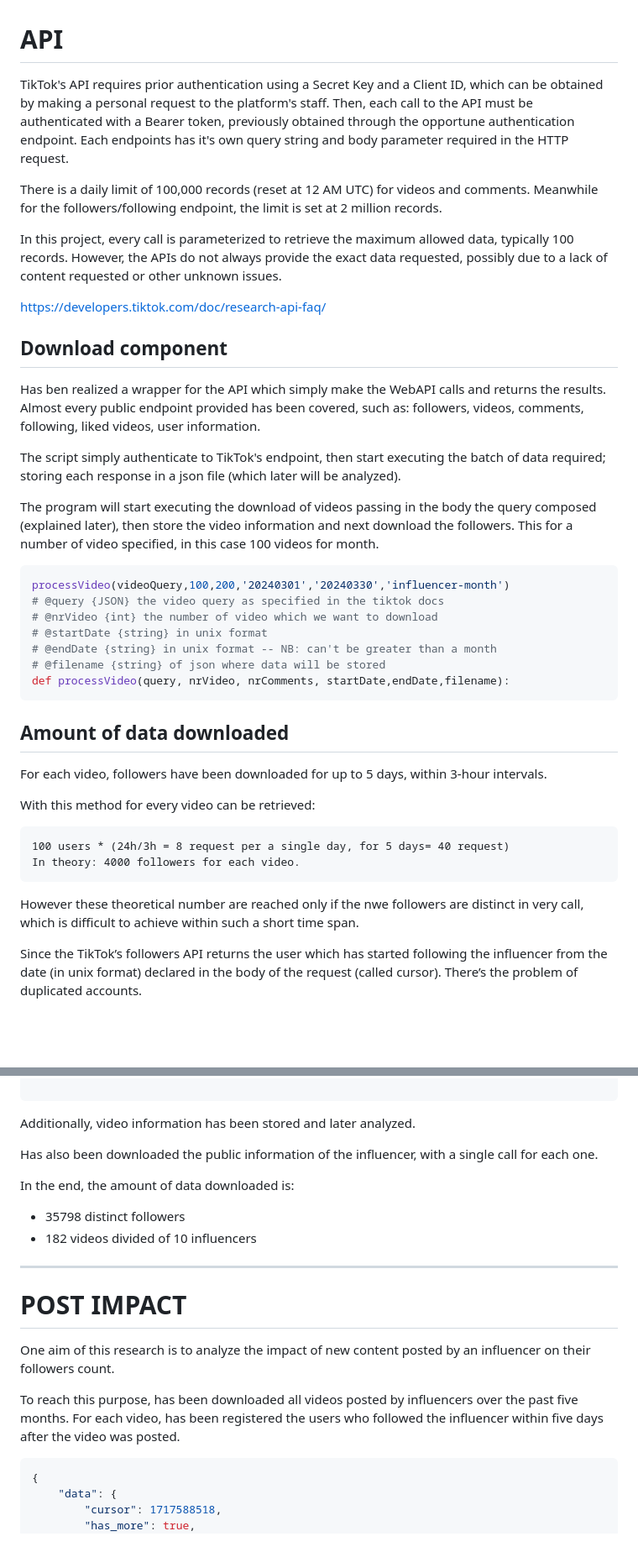
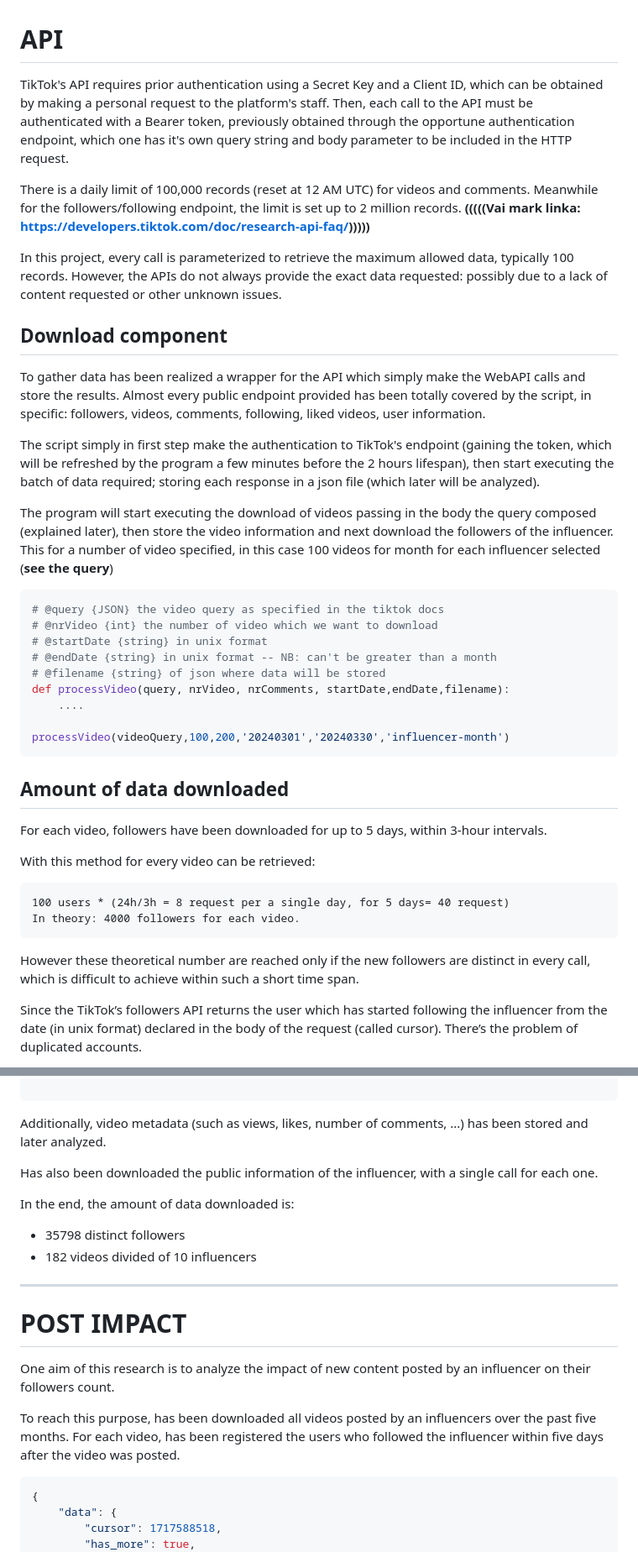
Before and after one commit to albertomorini/CNS, a Markdown page: docs/ogAlby.md, 2 parts joined by grey strips. Shown at 84% size. Drawn GitHub-style; blank space fills up the shorter version.

Commit message:
reviewed and added some refenece - wait for mark's check

````diff
--- a/docs/ogAlby.md
+++ b/docs/ogAlby.md
@@ -1,31 +1,31 @@
 # API
 
-TikTok's API requires prior authentication using a Secret Key and a Client ID, which can be obtained by making a personal request to the platform's staff. Then, each call to the API must be authenticated with a Bearer token, previously obtained through the opportune authentication endpoint.
-Each endpoints has it's own query string and body parameter required in the HTTP request.
+TikTok's API requires prior authentication using a Secret Key and a Client ID, which can be obtained by making a personal request to the platform's staff. Then, each call to the API must be authenticated with a Bearer token, previously obtained through the opportune authentication endpoint, which one has it's own query string and body parameter to be included in the HTTP request.
 
-There is a daily limit of 100,000 records (reset at 12 AM UTC) for videos and comments. Meanwhile for the followers/following endpoint, the limit is set at 2 million records.
+There is a daily limit of 100,000 records (reset at 12 AM UTC) for videos and comments. Meanwhile for the followers/following endpoint, the limit is set up to 2 million records.
+ **(((((Vai mark linka: https://developers.tiktok.com/doc/research-api-faq/)))))**
 
-In this project, every call is parameterized to retrieve the maximum allowed data, typically 100 records. However, the APIs do not always provide the exact data requested, possibly due to a lack of content requested or other unknown issues.
-
-https://developers.tiktok.com/doc/research-api-faq/
+In this project, every call is parameterized to retrieve the maximum allowed data, typically 100 records. However, the APIs do not always provide the exact data requested: possibly due to a lack of content requested or other unknown issues.
 
 ## Download component
 
-Has ben realized a wrapper for the API which simply make the WebAPI calls and returns the results.
-Almost every public endpoint provided has been covered, such as: followers, videos, comments, following, liked videos, user information.
+To gather data has been realized a wrapper for the API which simply make the WebAPI calls and store the results.
+Almost every public endpoint provided has been totally covered by the script, in specific: followers, videos, comments, following, liked videos, user information.
 
-The script simply authenticate to TikTok's endpoint, then start executing the batch of data required; storing each response in a json file (which later will be analyzed).
+The script simply in first step make the authentication to TikTok's endpoint (gaining the token, which will be refreshed by the program a few minutes before the 2 hours lifespan), then start executing the batch of data required; storing each response in a json file (which later will be analyzed).
 
-The program will start executing the download of videos passing in the body the query composed (explained later), then store the video information and next download the followers.
-This for a number of video specified, in this case 100 videos for month.
+The program will start executing the download of videos passing in the body the query composed (explained later), then store the video information and next download the followers of the influencer.
+This for a number of video specified, in this case 100 videos for month for each influencer selected (**see the query**)
 ```python
-processVideo(videoQuery,100,200,'20240301','20240330','influencer-month')
 # @query {JSON} the video query as specified in the tiktok docs
 # @nrVideo {int} the number of video which we want to download
 # @startDate {string} in unix format
 # @endDate {string} in unix format -- NB: can't be greater than a month
 # @filename {string} of json where data will be stored
 def processVideo(query, nrVideo, nrComments, startDate,endDate,filename):
+    ....
+
+processVideo(videoQuery,100,200,'20240301','20240330','influencer-month')
 ```
 
 
@@ -39,7 +39,7 @@ With this method for every video can be retrieved:
 In theory: 4000 followers for each video.
 ```
 
-However these theoretical number are reached only if the nwe followers are distinct in very call, which is difficult to achieve within such a short time span.
+However these theoretical number are reached only if the new followers are distinct in every call, which is difficult to achieve within such a short time span.
 
 Since the TikTok’s followers API returns the user which has started following the influencer from the date (in unix format) declared in the body of the request (called cursor). There’s the problem of duplicated accounts.
 
@@ -55,8 +55,7 @@ for i in range(0,len(total)-1):
 
 ```
 
-
-Additionally, video information has been stored and later analyzed.
+Additionally, video metadata (such as views, likes, number of comments, ...) has been stored and later analyzed.
 
 Has also been downloaded the public information of the influencer, with a single call for each one.
 
@@ -70,7 +69,7 @@ In the end, the amount of data downloaded is:
 
 One aim of this research is to analyze the impact of new content posted by an influencer on their followers count.
 
-To reach this purpose, has been downloaded all videos posted by influencers over the past five months. For each video, has been registered the users who followed the influencer within five days after the video was posted.
+To reach this purpose, has been downloaded all videos posted by an influencers over the past five months. For each video, has been registered the users who followed the influencer within five days after the video was posted.
 
 ```json
 {
````
Also changed, not shown: other parts of docs/ogAlby.md (+7 -3 lines).
